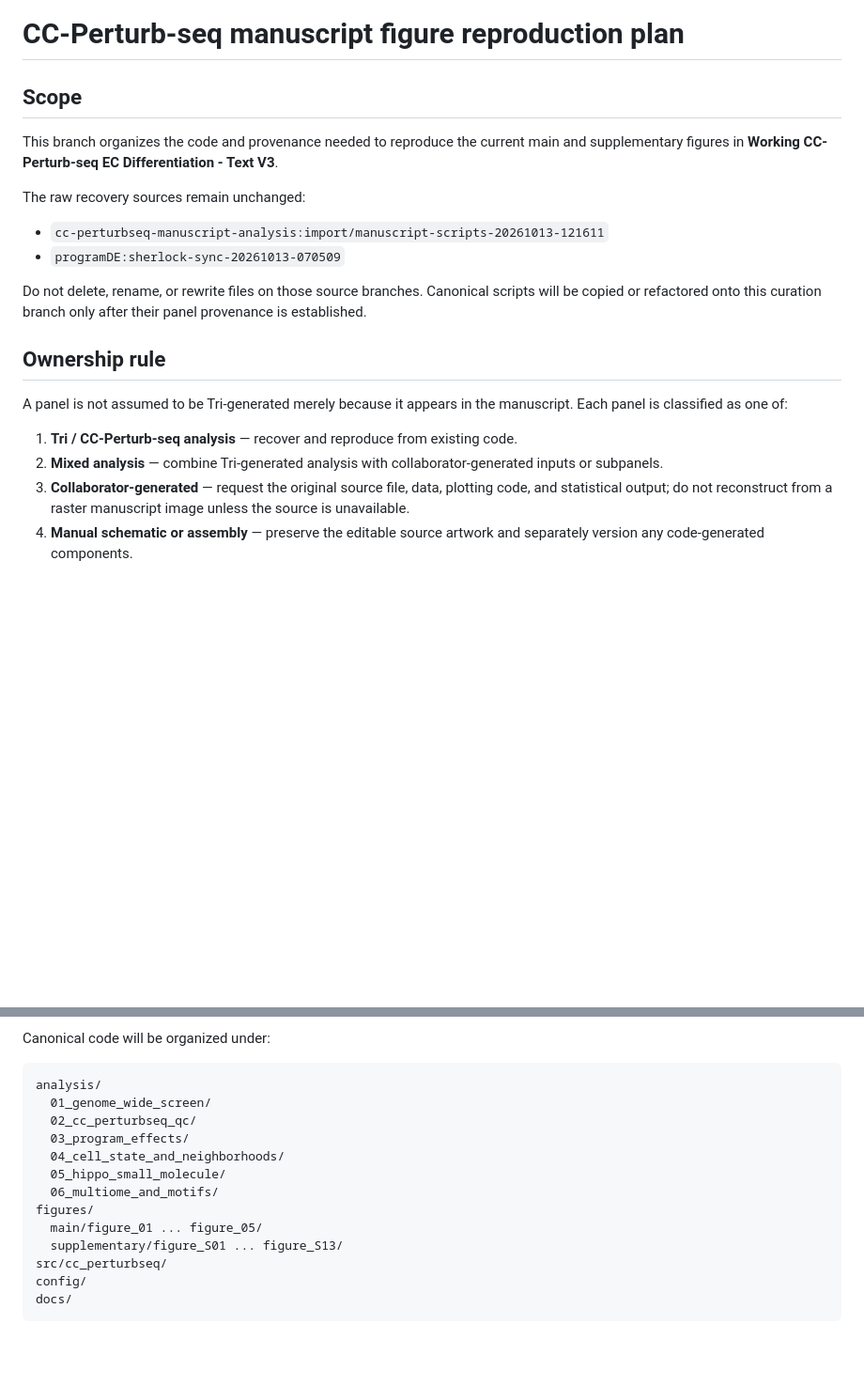
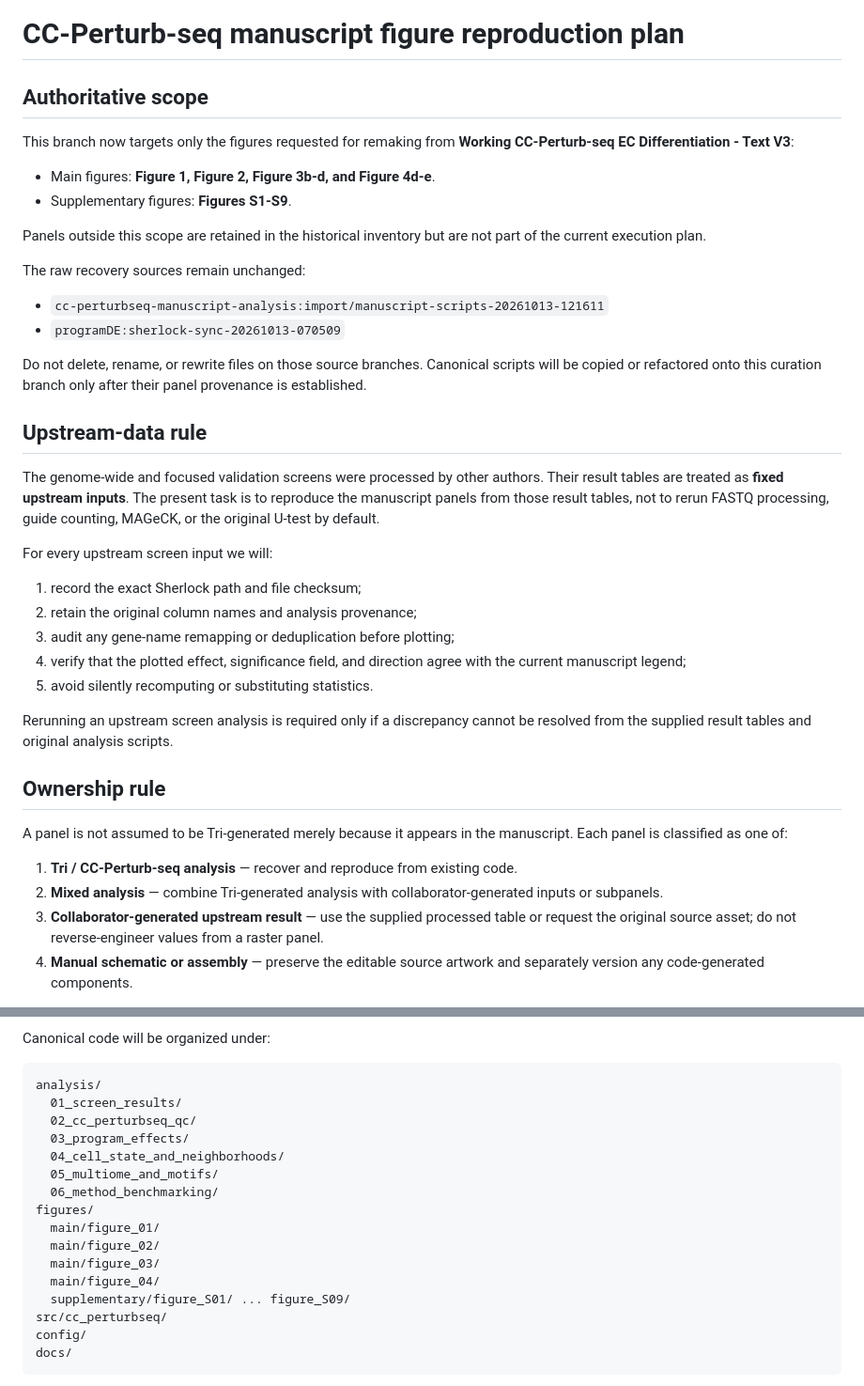
Before and after one commit to edtnguyen/cc-perturbseq-manuscript-analysis, a Markdown page: docs/REPRODUCTION_PLAN.md, 2 parts joined by grey strips. Shown at 94% size. Drawn GitHub-style; blank space fills up the shorter version.

Commit message:
Restrict reproduction plan to requested manuscript figures

````diff
--- a/docs/REPRODUCTION_PLAN.md
+++ b/docs/REPRODUCTION_PLAN.md
@@ -1,8 +1,13 @@
 # CC-Perturb-seq manuscript figure reproduction plan
 
-## Scope
+## Authoritative scope
 
-This branch organizes the code and provenance needed to reproduce the current main and supplementary figures in **Working CC-Perturb-seq EC Differentiation - Text V3**.
+This branch now targets only the figures requested for remaking from **Working CC-Perturb-seq EC Differentiation - Text V3**:
+
+- Main figures: **Figure 1, Figure 2, Figure 3b-d, and Figure 4d-e**.
+- Supplementary figures: **Figures S1-S9**.
+
+Panels outside this scope are retained in the historical inventory but are not part of the current execution plan.
 
 The raw recovery sources remain unchanged:
 
@@ -11,13 +16,27 @@ The raw recovery sources remain unchanged:
 
 Do not delete, rename, or rewrite files on those source branches. Canonical scripts will be copied or refactored onto this curation branch only after their panel provenance is established.
 
+## Upstream-data rule
+
+The genome-wide and focused validation screens were processed by other authors. Their result tables are treated as **fixed upstream inputs**. The present task is to reproduce the manuscript panels from those result tables, not to rerun FASTQ processing, guide counting, MAGeCK, or the original U-test by default.
+
+For every upstream screen input we will:
+
+1. record the exact Sherlock path and file checksum;
+2. retain the original column names and analysis provenance;
+3. audit any gene-name remapping or deduplication before plotting;
+4. verify that the plotted effect, significance field, and direction agree with the current manuscript legend;
+5. avoid silently recomputing or substituting statistics.
+
+Rerunning an upstream screen analysis is required only if a discrepancy cannot be resolved from the supplied result tables and original analysis scripts.
+
 ## Ownership rule
 
 A panel is not assumed to be Tri-generated merely because it appears in the manuscript. Each panel is classified as one of:
 
 1. **Tri / CC-Perturb-seq analysis** — recover and reproduce from existing code.
 2. **Mixed analysis** — combine Tri-generated analysis with collaborator-generated inputs or subpanels.
-3. **Collaborator-generated** — request the original source file, data, plotting code, and statistical output; do not reconstruct from a raster manuscript image unless the source is unavailable.
+3. **Collaborator-generated upstream result** — use the supplied processed table or request the original source asset; do not reverse-engineer values from a raster panel.
 4. **Manual schematic or assembly** — preserve the editable source artwork and separately version any code-generated components.
 
 The initial classifications in `PANEL_REPRODUCTION_MATRIX.csv` are provisional and inferred from the current manuscript legends, Methods, author contributions, and recovered filenames.
@@ -85,15 +135,18 @@ Canonical code will be organized under:
 
 ```text
 analysis/
-  01_genome_wide_screen/
+  01_screen_results/
   02_cc_perturbseq_qc/
   03_program_effects/
   04_cell_state_and_neighborhoods/
-  05_hippo_small_molecule/
-  06_multiome_and_motifs/
+  05_multiome_and_motifs/
+  06_method_benchmarking/
 figures/
-  main/figure_01 ... figure_05/
-  supplementary/figure_S01 ... figure_S13/
+  main/figure_01/
+  main/figure_02/
+  main/figure_03/
+  main/figure_04/
+  supplementary/figure_S01/ ... figure_S09/
 src/cc_perturbseq/
 config/
 docs/
````
Also changed, not shown: other parts of docs/REPRODUCTION_PLAN.md (+79 -38 lines).
